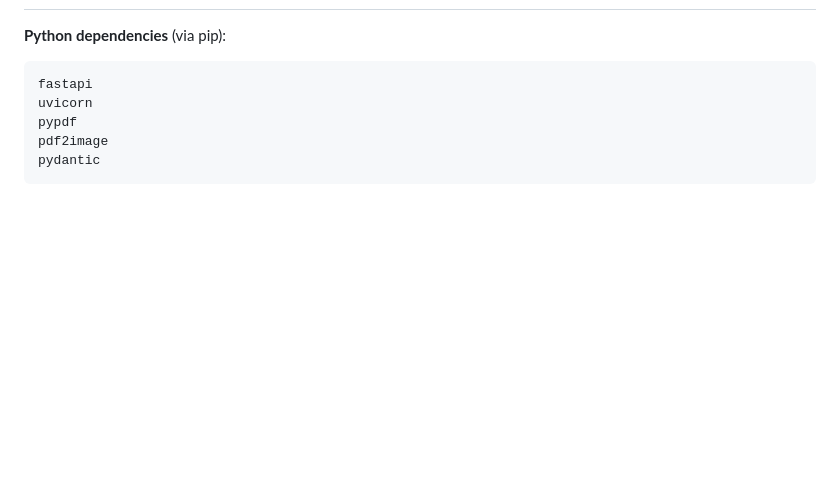
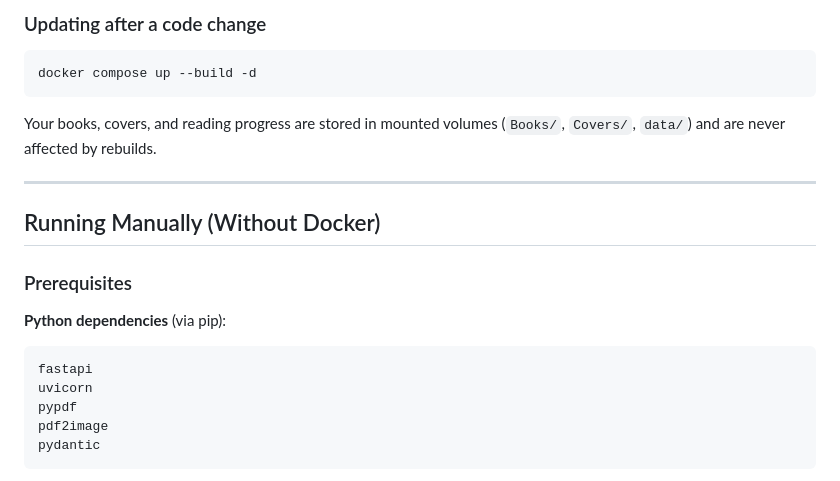
Before and after one commit to EkalavyaPrasad/Bookshelf, a Markdown page: README.md, the part around one of its changes. GitHub-like rendering; blank space fills up the shorter version.

````diff
--- a/README.md
+++ b/README.md
@@ -34,3 +75,16 @@ Built as a personal alternative to services like Readarr, following the same sel
+### Updating after a code change
+
+```bash
+docker compose up --build -d
+```
+
+Your books, covers, and reading progress are stored in mounted volumes (`Books/`, `Covers/`, `data/`) and are never affected by rebuilds.
+
+---
+
+## Running Manually (Without Docker)
+
+### Prerequisites
 
 **Python dependencies** (via pip):
 ```
````
Also changed, not shown: other parts of README.md (+53 -21 lines).
